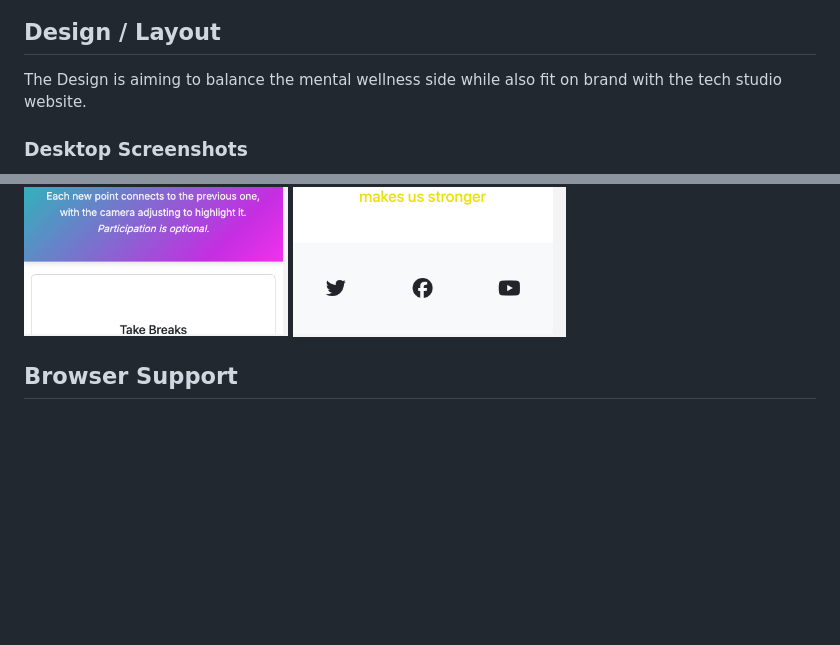
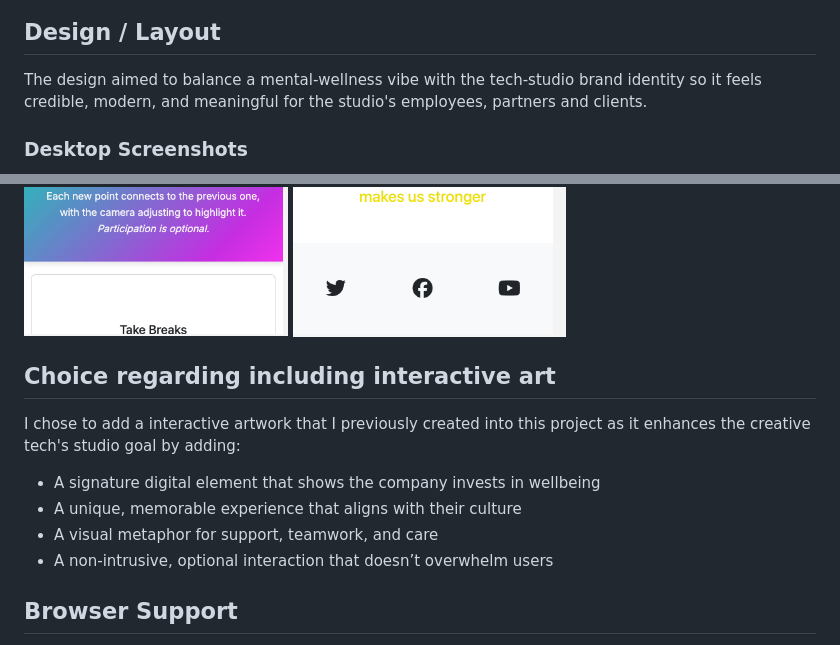
Before and after one commit to terencereilly/studio-wellness-hub, a Markdown page: README.md, 2 parts joined by grey strips. Drawn GitHub-style; blank space fills up the shorter version.

Commit message:
Refine design description for clarity and add section on interactive artwork's purpose

```diff
--- a/README.md
+++ b/README.md
@@ -123,7 +123,7 @@ The HTML page has been tested with the w3c validator and passed with no errors.
 
 ## Design / Layout
 
-The Design is aiming to balance the mental wellness side while also fit on brand with the tech studio website.
+The design aimed to balance a mental-wellness vibe with the tech-studio brand identity so it feels credible, modern, and meaningful for the studio's employees, partners and clients.
 
 ### Desktop Screenshots
 
@@ -146,6 +146,15 @@ The Design is aiming to balance the mental wellness side while also fit on brand
 ![Webpage Screenshot 2](assets/images/mobile-phone-part-2.png)
 ![Webpage Screenshot 3](assets/images/mobile-phone-part-3.png)
 ![Webpage Screenshot 4](assets/images/mobile-phone-part-4.png)
+
+## Choice regarding including interactive art
+
+I chose to add a interactive artwork that I previously created into this project as it enhances the creative tech's studio goal by adding:
+
+- A signature digital element that shows the company invests in wellbeing
+- A unique, memorable experience that aligns with their culture
+- A visual metaphor for support, teamwork, and care
+- A non-intrusive, optional interaction that doesn’t overwhelm users
 
 ## Browser Support
 
```
